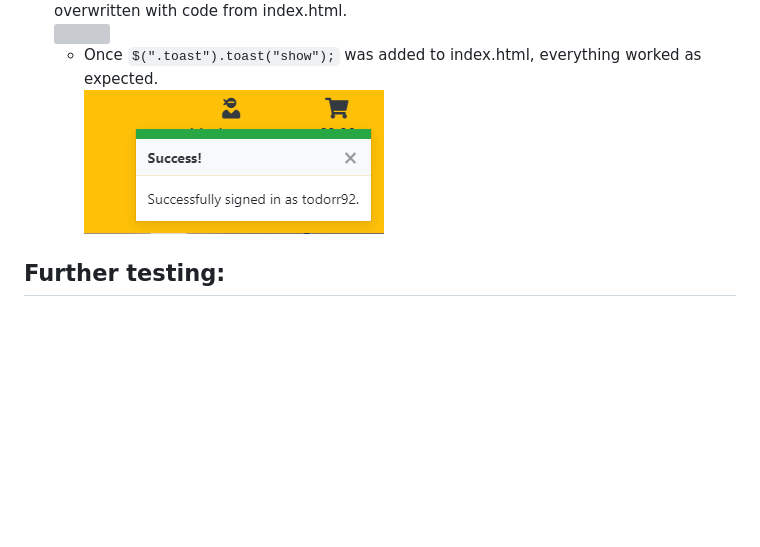
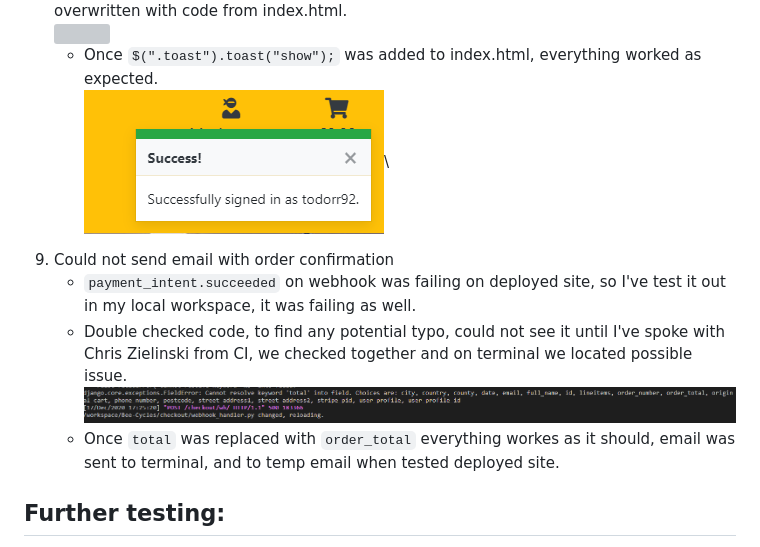
Before and after one commit to Code-Institute-Submissions/Bee-Cycles, a Markdown page: testing.md, the part around the change. Rendered like a GitHub page; pictures changed too: media/testing-images/email-bug.png (added); blank space fills up the shorter version; grey boxes are pictures that could not be loaded.

Commit message:
Added email bug fix

````diff
--- a/testing.md
+++ b/testing.md
@@ -271,7 +271,12 @@ Responsive design was also tested in the Chrome Developer Tools device simulator
 + I've double checked index.html and found out that postloadjs block from base.html was overwritten with code from index.html.\
 ![](media/testing-images/index-script.png)
     + Once ```$(".toast").toast("show");``` was added to index.html, everything worked as expected.\
-![](media/testing-images/message-showing.png)
+![](media/testing-images/message-showing.png)\
+9. Could not send email with order confirmation
+    + ```payment_intent.succeeded``` on webhook was failing on deployed site, so I've test it out in my local workspace, it was failing as well.
+    + Double checked code, to find any potential typo, could not see it until I've spoke with Chris Zielinski from CI, we checked together and on terminal we located possible issue.\
+![](media/testing-images/email-bug.png)
+    + Once ```total``` was replaced with ```order_total``` everything workes as it should, email was sent to terminal, and to temp email when tested deployed site.
 
 
 ## Further testing:
````
